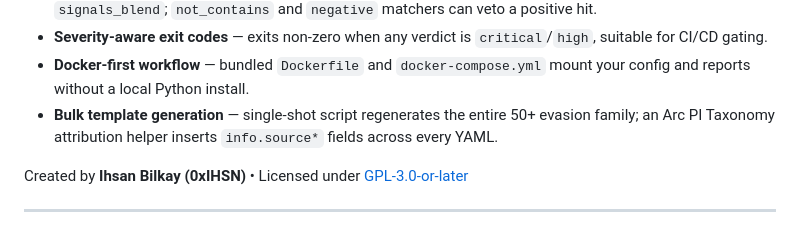
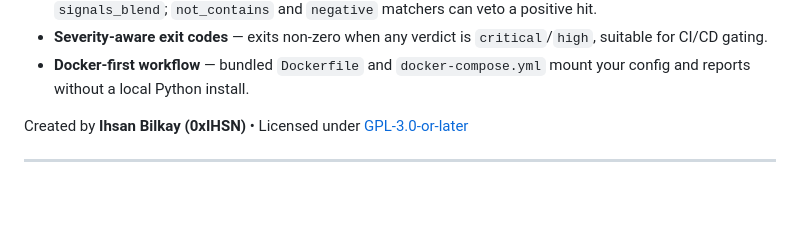
Before and after one commit to 0xihsn/yula, a Markdown page: README.md, the part around the change. Rendered like a GitHub page; blank space fills up the shorter version.

```diff
--- a/README.md
+++ b/README.md
@@ -38,7 +38,7 @@ jailbreaks, and evasion techniques, then generates Markdown and JSON security re
 - **Pluggable detection** — precise per-template matchers blended with a global signal bank via `signals_blend`; `not_contains` and `negative` matchers can veto a positive hit.
 - **Severity-aware exit codes** — exits non-zero when any verdict is `critical`/`high`, suitable for CI/CD gating.
 - **Docker-first workflow** — bundled `Dockerfile` and `docker-compose.yml` mount your config and reports without a local Python install.
-- **Bulk template generation** — single-shot script regenerates the entire 50+ evasion family; an Arc PI Taxonomy attribution helper inserts `info.source*` fields across every YAML.
+
 
 Created by **Ihsan Bilkay (0xIHSN)** • Licensed under [GPL-3.0-or-later](LICENSE)
 
```
